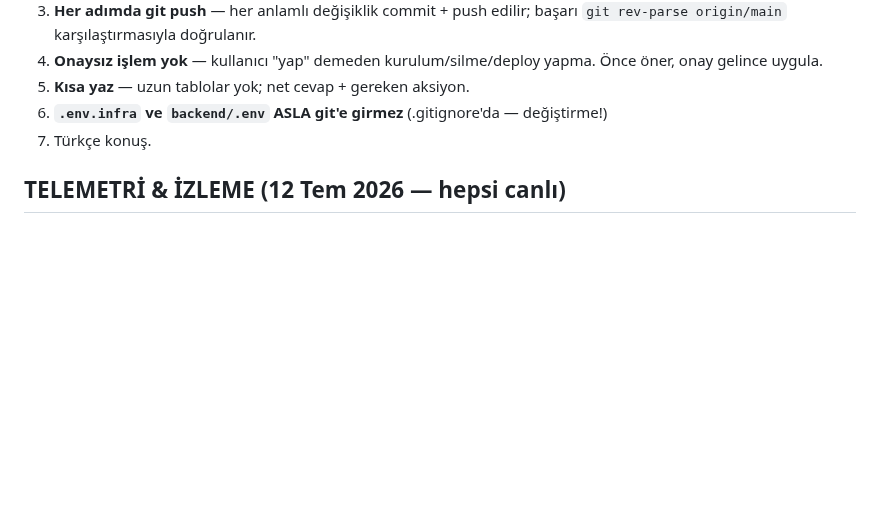
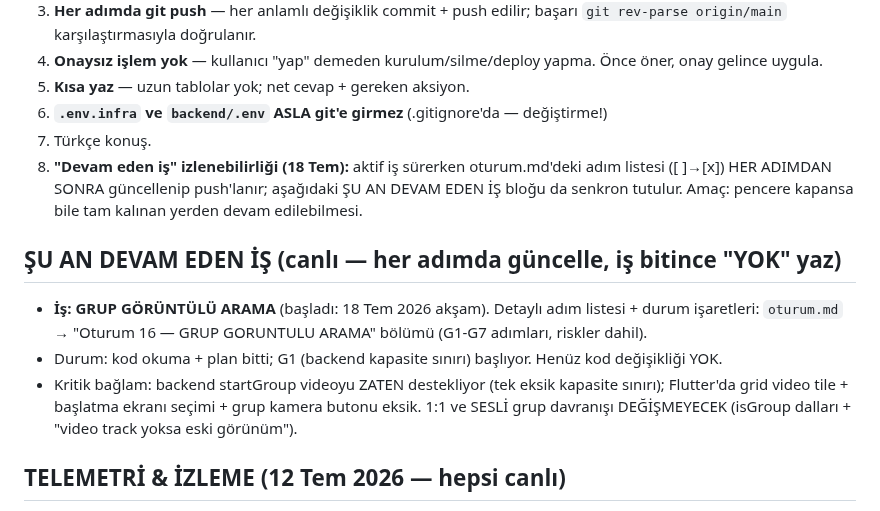
Before and after one commit to gbz-app/gebzem, a Markdown page: CLAUDE.md, the part around the change. Rendered like a GitHub page; blank space fills up the shorter version.

```diff
--- a/CLAUDE.md
+++ b/CLAUDE.md
@@ -10,6 +10,17 @@ WhatsApp + Twitter Spaces + TikTok Live karışımı sosyal uygulama. Hedef: ~50
 5. **Kısa yaz** — uzun tablolar yok; net cevap + gereken aksiyon.
 6. **`.env.infra` ve `backend/.env` ASLA git'e girmez** (.gitignore'da — değiştirme!)
 7. Türkçe konuş.
+8. **"Devam eden iş" izlenebilirliği (18 Tem):** aktif iş sürerken oturum.md'deki adım listesi
+   ([ ]→[x]) HER ADIMDAN SONRA güncellenip push'lanır; aşağıdaki ŞU AN DEVAM EDEN İŞ bloğu da
+   senkron tutulur. Amaç: pencere kapansa bile tam kalınan yerden devam edilebilmesi.
+
+## ŞU AN DEVAM EDEN İŞ (canlı — her adımda güncelle, iş bitince "YOK" yaz)
+- **İş: GRUP GÖRÜNTÜLÜ ARAMA** (başladı: 18 Tem 2026 akşam). Detaylı adım listesi + durum işaretleri:
+  `oturum.md` → "Oturum 16 — GRUP GORUNTULU ARAMA" bölümü (G1-G7 adımları, riskler dahil).
+- Durum: kod okuma + plan bitti; G1 (backend kapasite sınırı) başlıyor. Henüz kod değişikliği YOK.
+- Kritik bağlam: backend startGroup videoyu ZATEN destekliyor (tek eksik kapasite sınırı);
+  Flutter'da grid video tile + başlatma ekranı seçimi + grup kamera butonu eksik.
+  1:1 ve SESLİ grup davranışı DEĞİŞMEYECEK (isGroup dalları + "video track yoksa eski görünüm").
 
 ## TELEMETRİ & İZLEME (12 Tem 2026 — hepsi canlı)
 - **Sentry:** https://gebzem.sentry.io — gebzem-mobile + gebzem-backend projeleri; hatalar dosya+satır ile otomatik düşer. OTURUM BAŞINDA KONTROL ET. sentry_flutter ^9.6 (8.x KULLANMA — Kotlin/Swift derleme hatası)
```
Also changed, not shown: oturum.md (+58 -0 lines).
